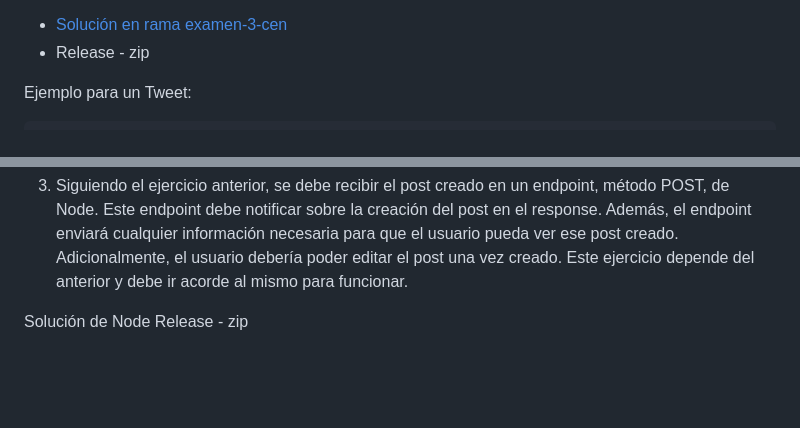
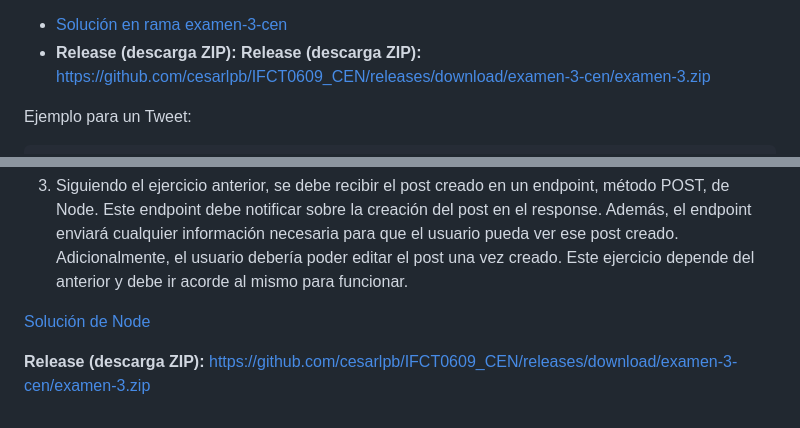
Before and after one commit to cesarlpb/IFCT0609_CEN, a Markdown page: examenes/modulo3.md, 2 parts joined by grey strips. GitHub-like rendering; blank space fills up the shorter version.

Commit message:
ZIP con soluciones

```diff
--- a/examenes/modulo3.md
+++ b/examenes/modulo3.md
@@ -240,7 +240,7 @@ app.listen(3000, () => {
 2. Usando **React**, crea un formulario para que un usuario pueda crear un post. El post puede tener campos como título, contenido (texto) y etiquetas. Este post se podrá editar y revisar antes de enviar el formulario. Una vez creado el post, se debe poder enviar haciendo click. Si falta algún campo debe salir una aviso acorde y cuando se reciba el post correctamente en el backend, debemos notificar al usuario sobre esto.
 
 - [Solución en rama examen-3-cen](https://github.com/cesarlpb/learn-react/tree/examen-3-cen)
-- Release - zip
+- **Release (descarga ZIP):** **Release (descarga ZIP):** https://github.com/cesarlpb/IFCT0609_CEN/releases/download/examen-3-cen/examen-3.zip
 
 Ejemplo para un Tweet:
 
@@ -267,5 +267,6 @@ Ejemplo para un Tweet:
 
 3. Siguiendo el ejercicio anterior, se debe recibir el post creado en un endpoint, método POST, de Node. Este endpoint debe notificar sobre la creación del post en el response. Además, el endpoint enviará cualquier información necesaria para que el usuario pueda ver ese post creado. Adicionalmente, el usuario debería poder editar el post una vez creado. Este ejercicio depende del anterior y debe ir acorde al mismo para funcionar.
 
-Solución de Node
-Release - zip
+[Solución de Node](./server.js)
+
+**Release (descarga ZIP):** https://github.com/cesarlpb/IFCT0609_CEN/releases/download/examen-3-cen/examen-3.zip
```
